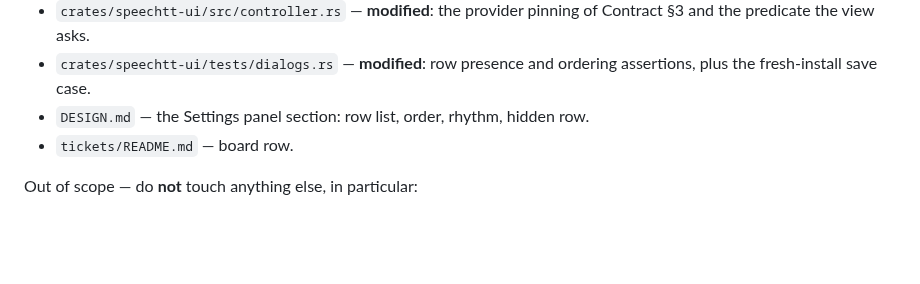
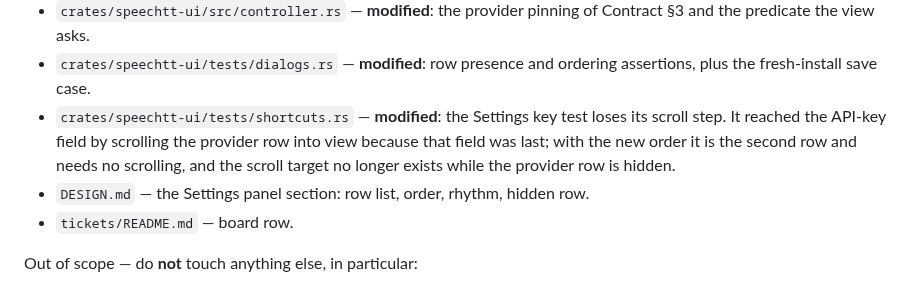
Before and after one commit to zipang/spechtt, a Markdown page: tickets/review/T0042-settings-density-and-order.md, the part around one of its changes. Drawn GitHub-style; blank space fills up the shorter version.

```diff
--- a/tickets/review/T0042-settings-density-and-order.md
+++ b/tickets/review/T0042-settings-density-and-order.md
@@ -60,6 +60,11 @@ May create or modify:
   Contract §3 and the predicate the view asks.
 - `crates/speechtt-ui/tests/dialogs.rs` — **modified**: row presence and
   ordering assertions, plus the fresh-install save case.
+- `crates/speechtt-ui/tests/shortcuts.rs` — **modified**: the Settings key
+  test loses its scroll step. It reached the API-key field by scrolling the
+  provider row into view because that field was last; with the new order it is
+  the second row and needs no scrolling, and the scroll target no longer exists
+  while the provider row is hidden.
 - `DESIGN.md` — the Settings panel section: row list, order, rhythm, hidden row.
 - `tickets/README.md` — board row.
 
```
Also changed, not shown: other parts of tickets/review/T0042-settings-density-and-order.md (+91 -11 lines), tickets/README.md (+1 -1 lines).
